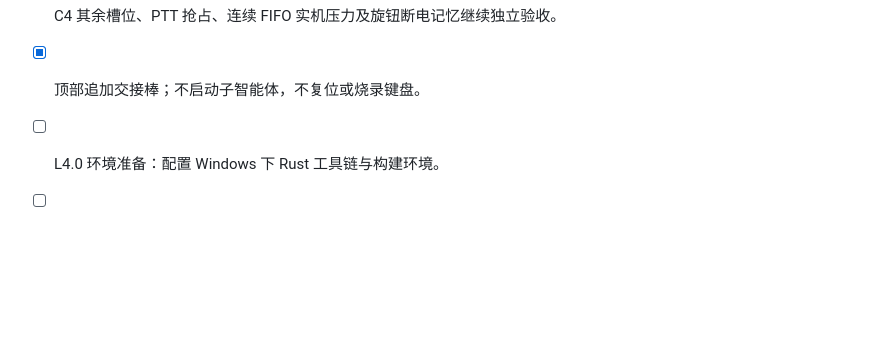
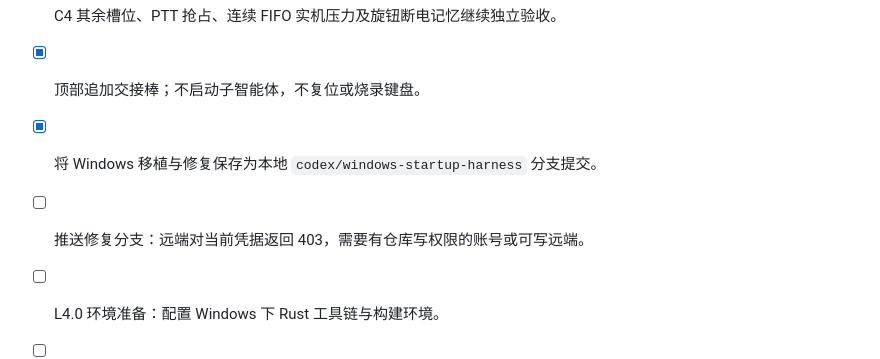
Before and after one commit to Larkspur-Wang/Codex_Keyboard, a Markdown page: flow/plan.md, the part around the change. Rendered like a GitHub page; blank space fills up the shorter version.

Commit message:
docs: record validated Windows repair and push permission blocker

```diff
--- a/flow/plan.md
+++ b/flow/plan.md
@@ -113,6 +113,8 @@
 - [x] 实体 S1/S5 结果独立记录，不以心跳或构建代填。
 - [ ] C4 其余槽位、PTT 抢占、连续 FIFO 实机压力及旋钮断电记忆继续独立验收。
 - [x] 顶部追加交接棒；不启动子智能体，不复位或烧录键盘。
+- [x] 将 Windows 移植与修复保存为本地 `codex/windows-startup-harness` 分支提交。
+- [ ] 推送修复分支：远端对当前凭据返回 403，需要有仓库写权限的账号或可写远端。
 
 - [ ] L4.0 环境准备：配置 Windows 下 Rust 工具链与构建环境。
 - [ ] L4.1 核心基础层跨平台解耦：
```
Also changed, not shown: flow/进展.md (+1 -0 lines).
